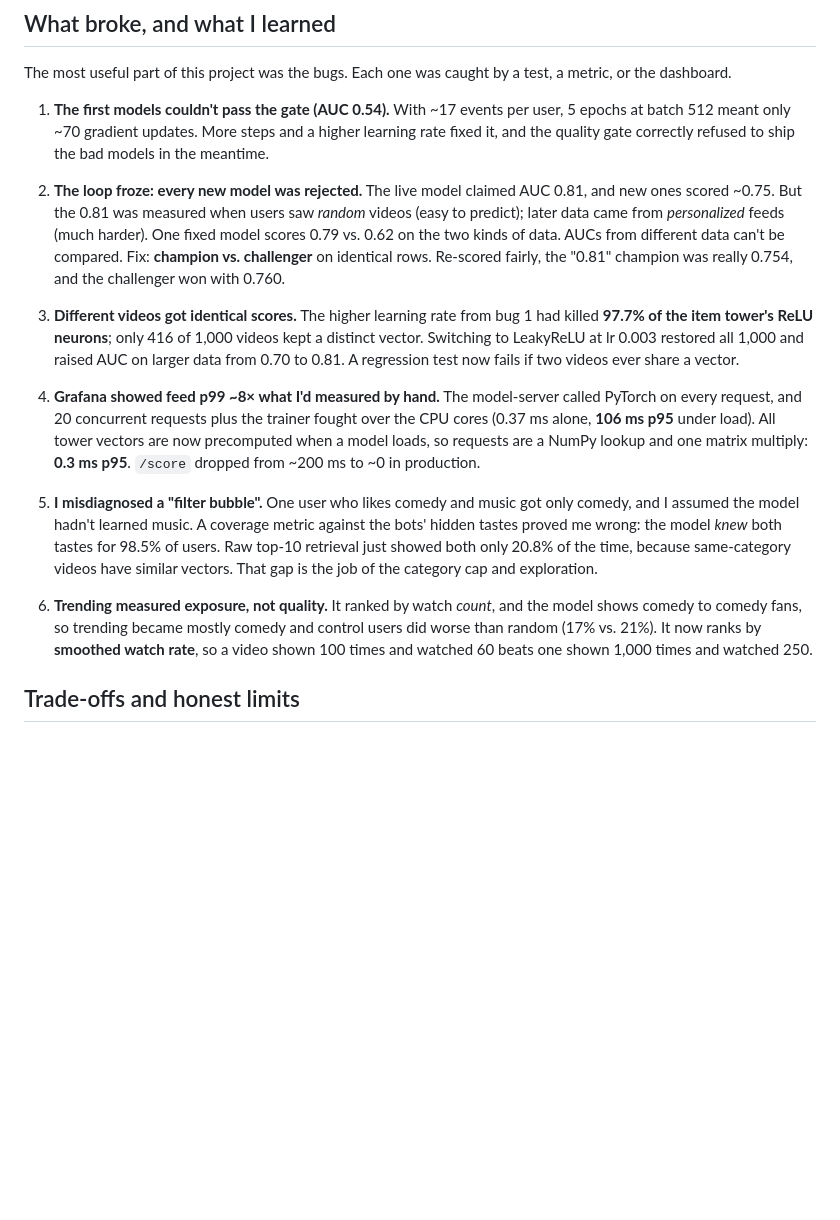
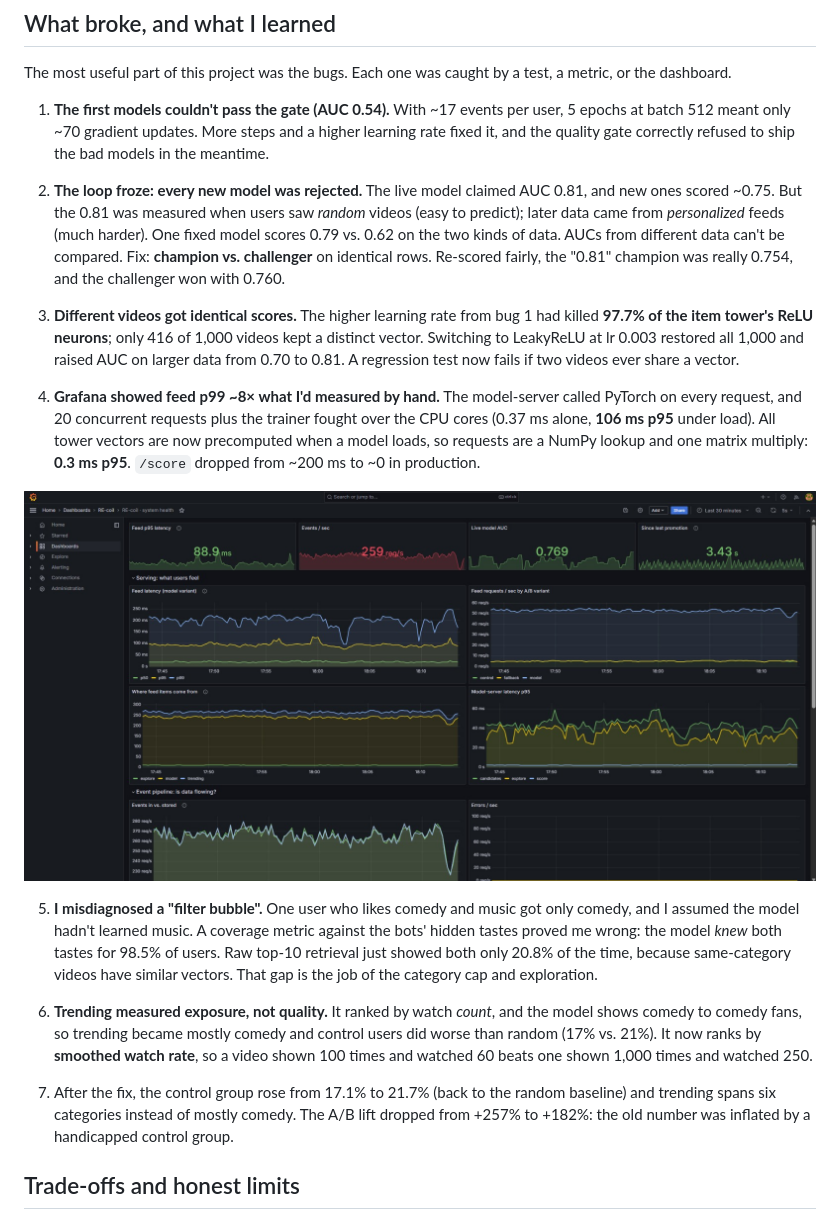
Before and after one commit to Yashas2004/RE-coil, a Markdown page: README.md, the part around one of its changes. Drawn GitHub-style; pictures changed too: docs/latency.png (added); blank space fills up the shorter version.

```diff
--- a/README.md
+++ b/README.md
@@ -82,15 +85,19 @@ The most useful part of this project was the bugs. Each one was caught by a test
 
 1. **The first models couldn't pass the gate (AUC 0.54).** With ~17 events per user, 5 epochs at batch 512 meant only ~70 gradient updates. More steps and a higher learning rate fixed it, and the quality gate correctly refused to ship the bad models in the meantime.
 
-2. **The loop froze: every new model was rejected.** The live model claimed AUC 0.81, and new ones scored ~0.75. But the 0.81 was measured when users saw *random* videos (easy to predict); later data came from *personalized* feeds (much harder). One fixed model scores 0.79 vs. 0.62 on the two kinds of data. AUCs from different data can't be compared. Fix: **champion vs. challenger** on identical rows. Re-scored fairly, the "0.81" champion was really 0.754, and the challenger won with 0.760.
+2. **The loop froze: every new model was rejected.** The live model claimed AUC 0.81, and new ones scored ~0.75. But the 0.81 was measured when users saw _random_ videos (easy to predict); later data came from _personalized_ feeds (much harder). One fixed model scores 0.79 vs. 0.62 on the two kinds of data. AUCs from different data can't be compared. Fix: **champion vs. challenger** on identical rows. Re-scored fairly, the "0.81" champion was really 0.754, and the challenger won with 0.760.
 
 3. **Different videos got identical scores.** The higher learning rate from bug 1 had killed **97.7% of the item tower's ReLU neurons**; only 416 of 1,000 videos kept a distinct vector. Switching to LeakyReLU at lr 0.003 restored all 1,000 and raised AUC on larger data from 0.70 to 0.81. A regression test now fails if two videos ever share a vector.
 
 4. **Grafana showed feed p99 ~8× what I'd measured by hand.** The model-server called PyTorch on every request, and 20 concurrent requests plus the trainer fought over the CPU cores (0.37 ms alone, **106 ms p95** under load). All tower vectors are now precomputed when a model loads, so requests are a NumPy lookup and one matrix multiply: **0.3 ms p95**. `/score` dropped from ~200 ms to ~0 in production.
 
-5. **I misdiagnosed a "filter bubble".** One user who likes comedy and music got only comedy, and I assumed the model hadn't learned music. A coverage metric against the bots' hidden tastes proved me wrong: the model *knew* both tastes for 98.5% of users. Raw top-10 retrieval just showed both only 20.8% of the time, because same-category videos have similar vectors. That gap is the job of the category cap and exploration.
+![Feed latency before and after](docs/latency.png)
 
-6. **Trending measured exposure, not quality.** It ranked by watch *count*, and the model shows comedy to comedy fans, so trending became mostly comedy and control users did worse than random (17% vs. 21%). It now ranks by **smoothed watch rate**, so a video shown 100 times and watched 60 beats one shown 1,000 times and watched 250.
+5. **I misdiagnosed a "filter bubble".** One user who likes comedy and music got only comedy, and I assumed the model hadn't learned music. A coverage metric against the bots' hidden tastes proved me wrong: the model _knew_ both tastes for 98.5% of users. Raw top-10 retrieval just showed both only 20.8% of the time, because same-category videos have similar vectors. That gap is the job of the category cap and exploration.
+
+6. **Trending measured exposure, not quality.** It ranked by watch _count_, and the model shows comedy to comedy fans, so trending became mostly comedy and control users did worse than random (17% vs. 21%). It now ranks by **smoothed watch rate**, so a video shown 100 times and watched 60 beats one shown 1,000 times and watched 250.
+
+7. After the fix, the control group rose from 17.1% to 21.7% (back to the random baseline) and trending spans six categories instead of mostly comedy. The A/B lift dropped from +257% to +182%: the old number was inflated by a handicapped control group.
 
 ## Trade-offs and honest limits
 
```
Also changed, not shown: other parts of README.md (+19 -16 lines), docs/dashboard.png (added).
